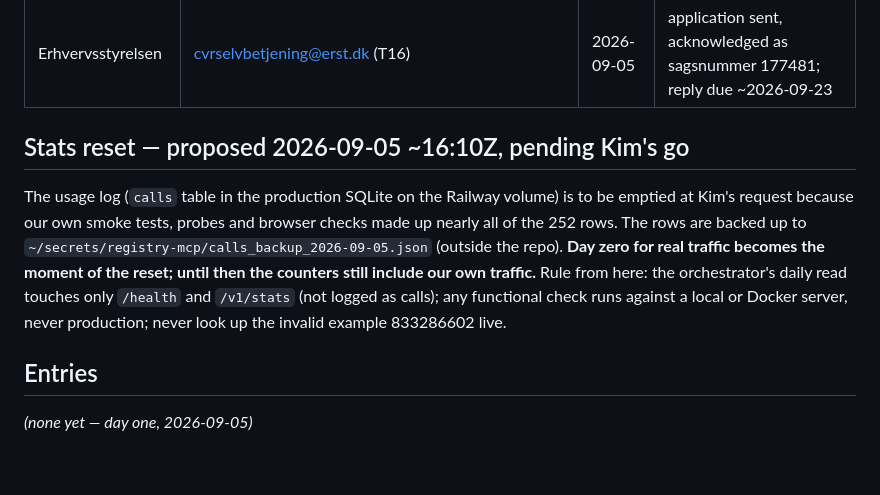
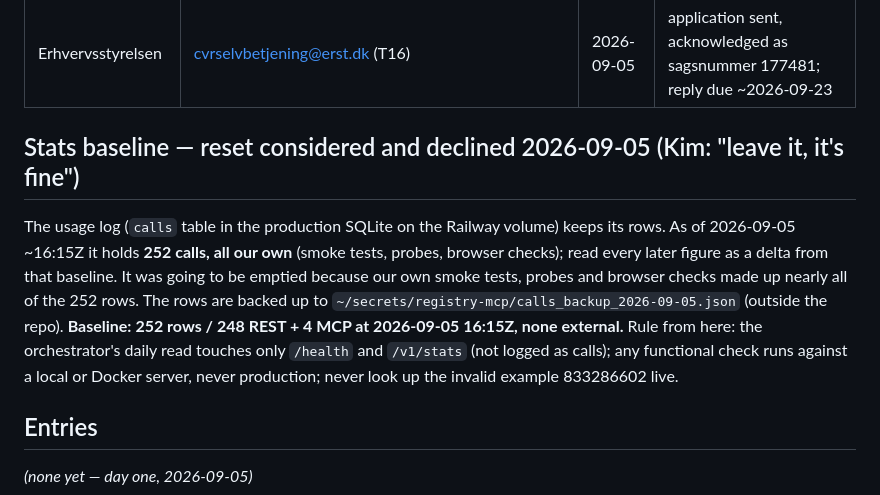
Before and after one commit to foretak/registry-mcp, a Markdown page: FEEDBACK.md, the part around the change. Rendered like a GitHub page; blank space fills up the shorter version.

Commit message:
Stats: reset declined; 252-row baseline (all own traffic) recorded, later numbers read as deltas
Co-Authored-By: Claude Fable 5.1 <noreply@anthropic.com>
Claude-Session: https://claude.ai/code/session_017bS5tDZL4wmhPgWiLjgyoq

```diff
--- a/FEEDBACK.md
+++ b/FEEDBACK.md
@@ -19,9 +19,9 @@ Format: `date · channel · who (handle or role) · what they said · what we di
 | awesome-mcp-servers | punkpeye#13631 | 2026-09-04 | Glama badge added 2026-09-05; waiting for bot re-check and a Glama score |
 | Erhvervsstyrelsen | cvrselvbetjening@erst.dk (T16) | 2026-09-05 | application sent, acknowledged as sagsnummer 177481; reply due ~2026-09-23 |
 
-## Stats reset — proposed 2026-09-05 ~16:10Z, pending Kim's go
+## Stats baseline — reset considered and declined 2026-09-05 (Kim: "leave it, it's fine")
 
-The usage log (`calls` table in the production SQLite on the Railway volume) is to be emptied at Kim's request because our own smoke tests, probes and browser checks made up nearly all of the 252 rows. The rows are backed up to `~/secrets/registry-mcp/calls_backup_2026-09-05.json` (outside the repo). **Day zero for real traffic becomes the moment of the reset; until then the counters still include our own traffic.** Rule from here: the orchestrator's daily read touches only `/health` and `/v1/stats` (not logged as calls); any functional check runs against a local or Docker server, never production; never look up the invalid example 833286602 live.
+The usage log (`calls` table in the production SQLite on the Railway volume) keeps its rows. As of 2026-09-05 ~16:15Z it holds **252 calls, all our own** (smoke tests, probes, browser checks); read every later figure as a delta from that baseline. It was going to be emptied because our own smoke tests, probes and browser checks made up nearly all of the 252 rows. The rows are backed up to `~/secrets/registry-mcp/calls_backup_2026-09-05.json` (outside the repo). **Baseline: 252 rows / 248 REST + 4 MCP at 2026-09-05 16:15Z, none external.** Rule from here: the orchestrator's daily read touches only `/health` and `/v1/stats` (not logged as calls); any functional check runs against a local or Docker server, never production; never look up the invalid example 833286602 live.
 
 ## Entries
 
```
Also changed, not shown: HUMAN_TODO.md (+1 -1 lines).
